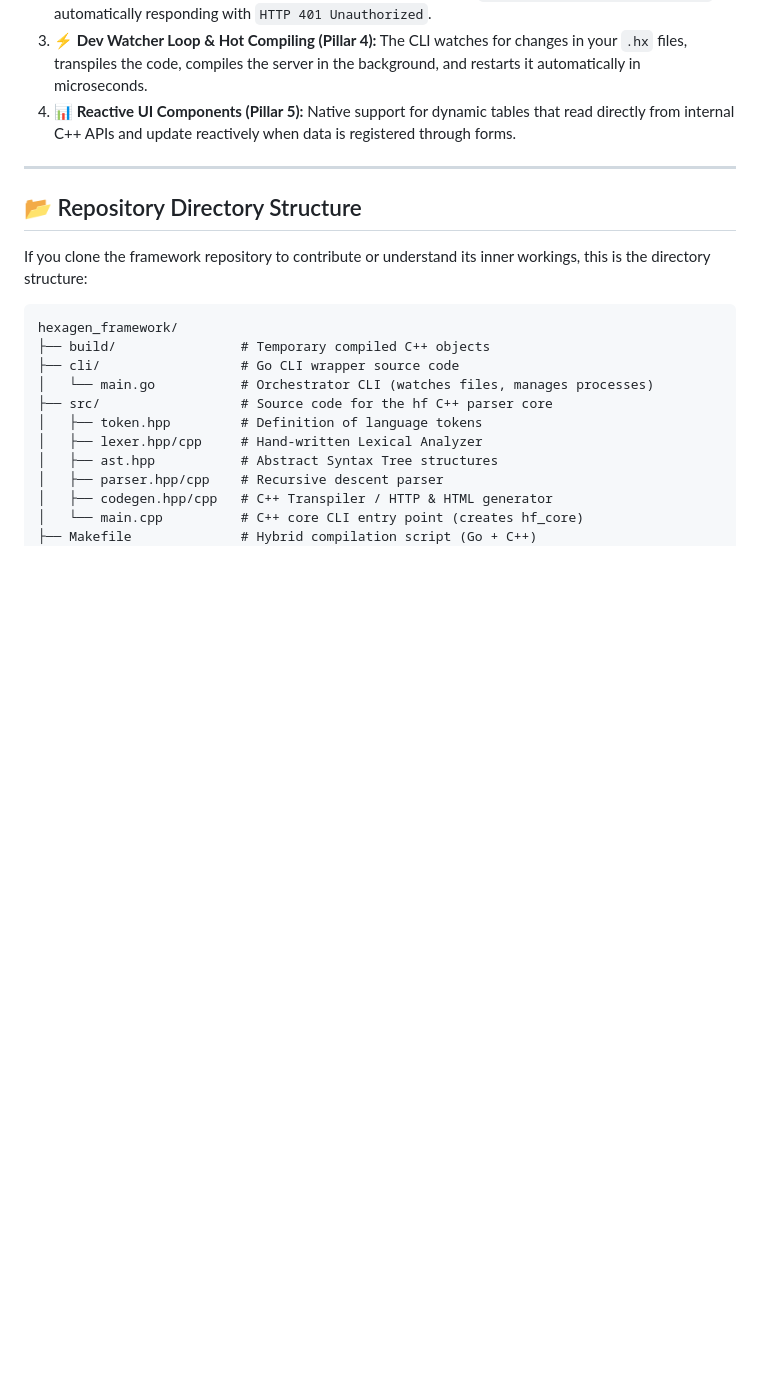
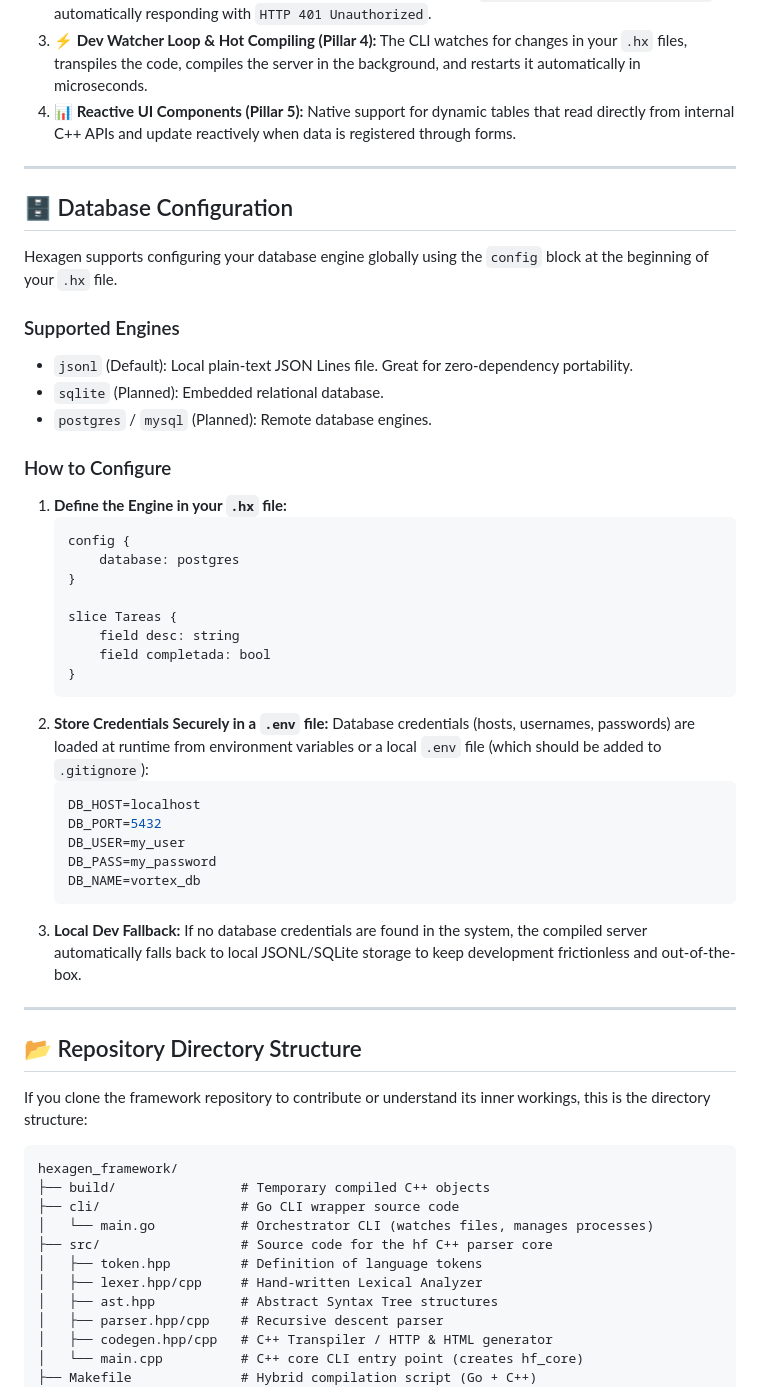
Before and after one commit to rbaezc/hexagenframework, a Markdown page: README.md, the part around the change. Drawn GitHub-style; blank space fills up the shorter version.

````diff
--- a/README.md
+++ b/README.md
@@ -32,6 +32,41 @@ Hexagen automates the entire web development pipeline, routing, and database lay
 2. **🛡️ API-Level Security Layer (Pillar 3):** Routes decorated with the `secure` keyword block external HTTP requests that do not include a valid access token in their header (`Authorization: Bearer <token>`), automatically responding with `HTTP 401 Unauthorized`.
 3. **⚡ Dev Watcher Loop & Hot Compiling (Pillar 4):** The CLI watches for changes in your `.hx` files, transpiles the code, compiles the server in the background, and restarts it automatically in microseconds.
 4. **📊 Reactive UI Components (Pillar 5):** Native support for dynamic tables that read directly from internal C++ APIs and update reactively when data is registered through forms.
+
+---
+
+## 🗄️ Database Configuration
+
+Hexagen supports configuring your database engine globally using the `config` block at the beginning of your `.hx` file.
+
+### Supported Engines
+*   `jsonl` (Default): Local plain-text JSON Lines file. Great for zero-dependency portability.
+*   `sqlite` (Planned): Embedded relational database.
+*   `postgres` / `mysql` (Planned): Remote database engines.
+
+### How to Configure
+1.  **Define the Engine in your `.hx` file:**
+    ```prolog
+    config {
+        database: postgres
+    }
+
+    slice Tareas {
+        field desc: string
+        field completada: bool
+    }
+    ```
+2.  **Store Credentials Securely in a `.env` file:**
+    Database credentials (hosts, usernames, passwords) are loaded at runtime from environment variables or a local `.env` file (which should be added to `.gitignore`):
+    ```ini
+    DB_HOST=localhost
+    DB_PORT=5432
+    DB_USER=my_user
+    DB_PASS=my_password
+    DB_NAME=vortex_db
+    ```
+3.  **Local Dev Fallback:**
+    If no database credentials are found in the system, the compiled server automatically falls back to local JSONL/SQLite storage to keep development frictionless and out-of-the-box.
 
 ---
 
````
Also changed, not shown: README.es.md (+35 -0 lines).
